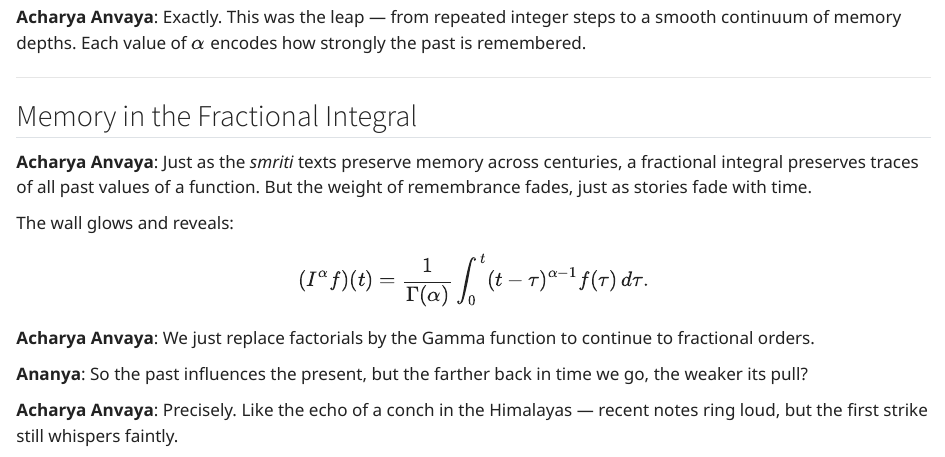
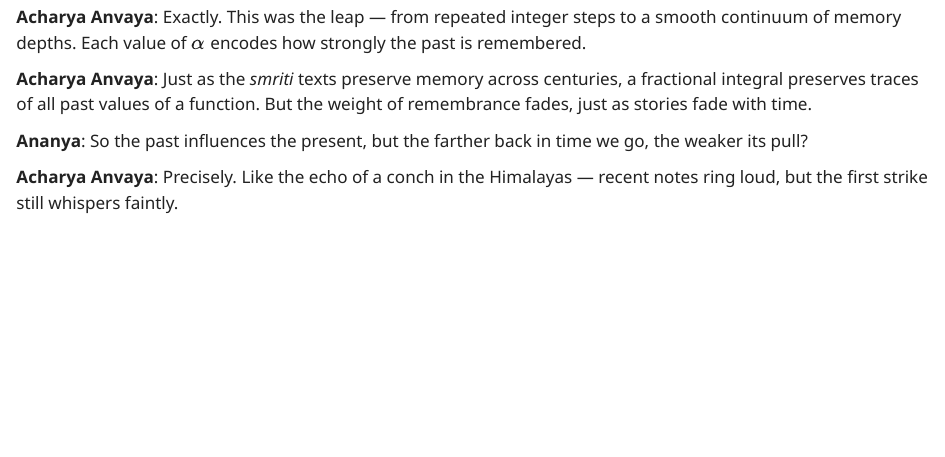
Before and after one commit to renu-dhadwal/FDE-Adventure, a Quarto document (chapters/level1_temple_of_smriti.qmd): the page in a window 1100 px wide, from 1690 px down. Rendered offline with R 4.5, knitr and Pandoc in place of Quarto, with nearby package versions.

Commit message:
Removing repeated lines

```diff
--- a/chapters/level1_temple_of_smriti.qmd
+++ b/chapters/level1_temple_of_smriti.qmd
@@ -82,19 +82,9 @@ $$
 
 **Acharya Anvaya**: Exactly. This was the leap — from repeated integer steps to a smooth continuum of memory depths. Each value of $\alpha$ encodes how strongly the past is remembered.
 
----
-
-## Memory in the Fractional Integral
 
 **Acharya Anvaya**: Just as the *smriti* texts preserve memory across centuries, a fractional integral preserves traces of all past values of a function. But the weight of remembrance fades, just as stories fade with time.
 
-The wall glows and reveals:
-
-$$
-(I^\alpha f)(t) = \frac{1}{\Gamma(\alpha)}\int_0^t (t-\tau)^{\alpha-1} f(\tau)\, d\tau.
-$$
-
-**Acharya Anvaya**: We just replace factorials by the Gamma function to continue to fractional orders.
 
 **Ananya**: So the past influences the present, but the farther back in time we go, the weaker its pull?
 
```
Also changed, not shown: docs/search.json, 1 other file.
